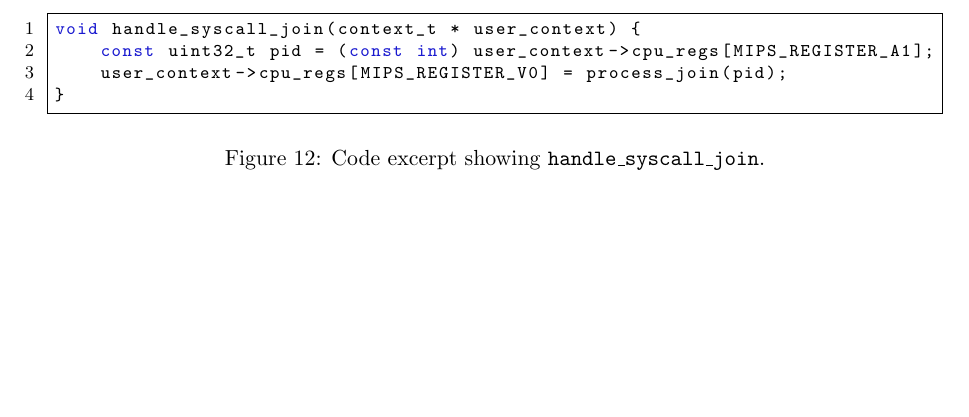
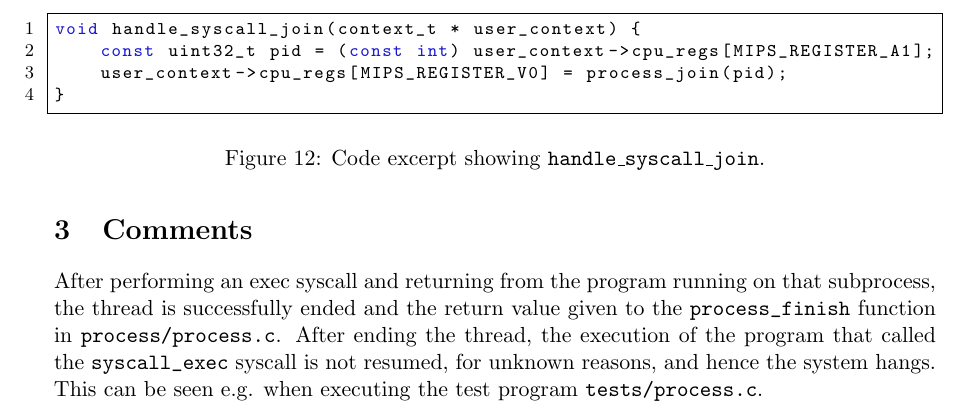
Before and after one commit to CasperBHansen/OSM, a LaTeX problem sheet (assignments/G2/report/report.tex): part of page 11 of 11, cut so that both start at the same text, the shorter picture padded with empty space. Compiled offline with pdfLaTeX.

Commit message:
report done

```diff
--- a/assignments/G2/report/report.tex
+++ b/assignments/G2/report/report.tex
@@ -76,6 +76,15 @@
 \newpage
 
 \include{task1}
-\include{task2}
+\input{task2.tex}
+
+\section{Comments}
+After performing an exec syscall and returning from the program running on that
+subprocess, the thread is successfully ended and the return value given to the
+\verb|process_finish| function in \file{process/process.c}. After ending the
+thread, the execution of the program that called the \verb|syscall_exec| syscall
+is not resumed, for unknown reasons, and hence the system hangs. This can be
+seen e.g. when executing the test program \file{tests/process.c}.
+
 
 \end{document}
```
